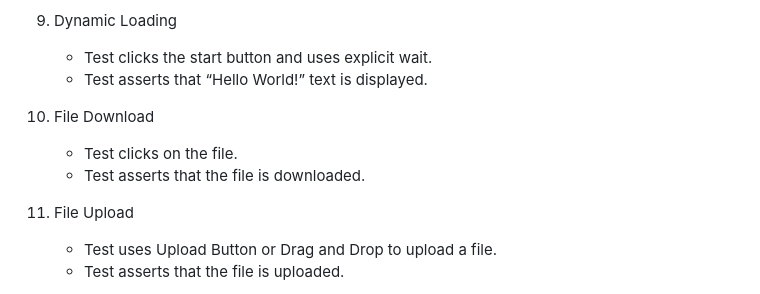
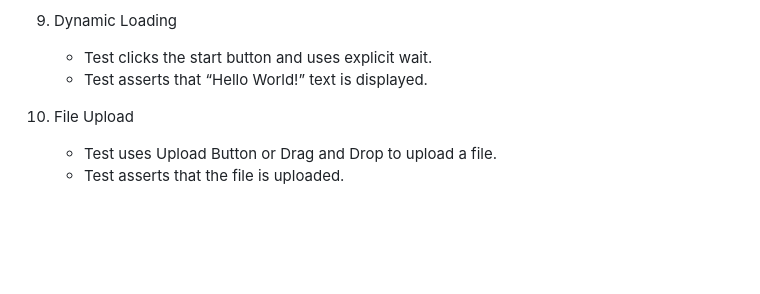
Before and after one commit to SanazDn/QA-Practice, a Markdown page: README.md, the part around the change. GitHub-like rendering; blank space fills up the shorter version.

```diff
--- a/README.md
+++ b/README.md
@@ -80,9 +80,6 @@
 9. Dynamic Loading
    * Test clicks the start button and uses explicit wait.
    + Test asserts that “Hello World!” text is displayed.
-10. File Download
-    * Test clicks on the file.
-    + Test asserts that the file is downloaded.
 11. File Upload
     * Test uses Upload Button or Drag and Drop to upload a file.
     + Test asserts that the file is uploaded.
```
